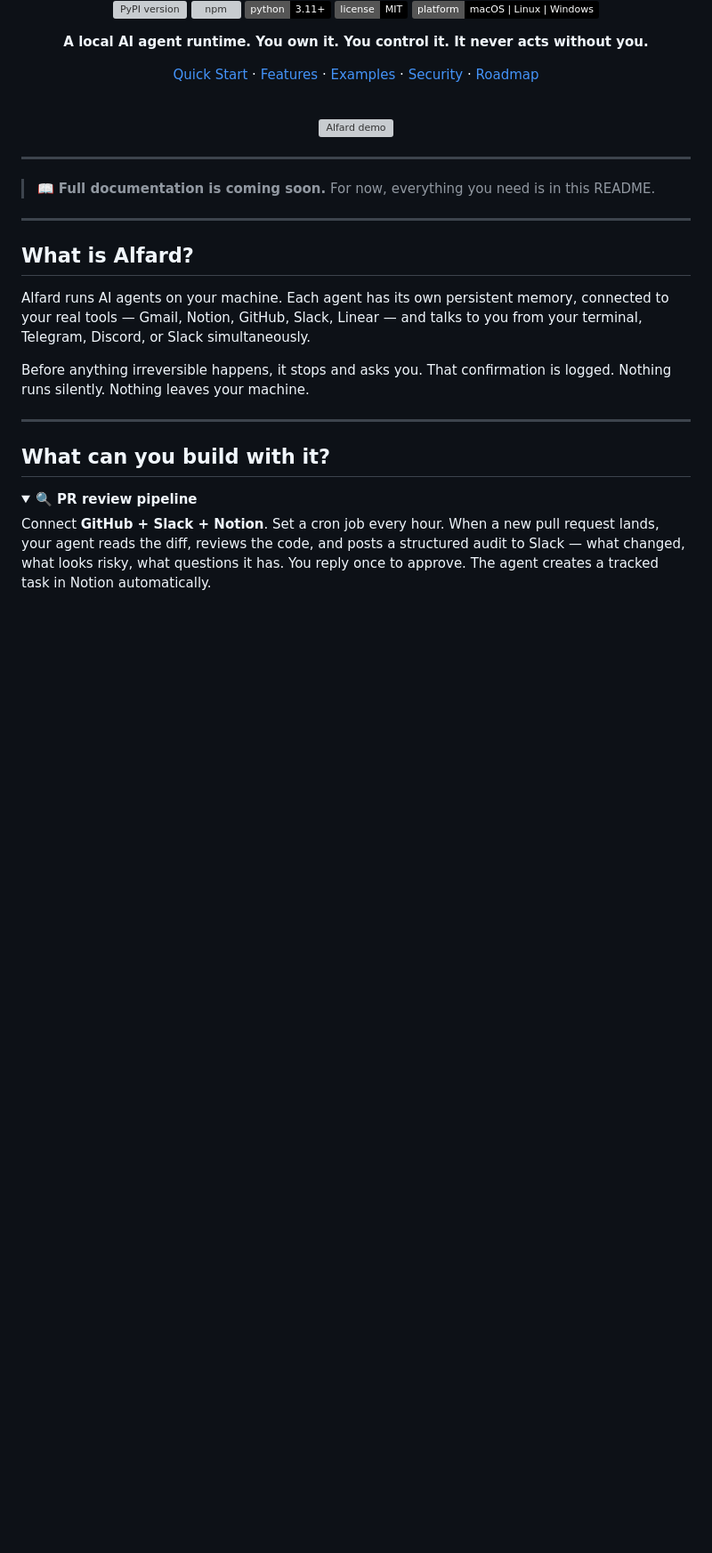
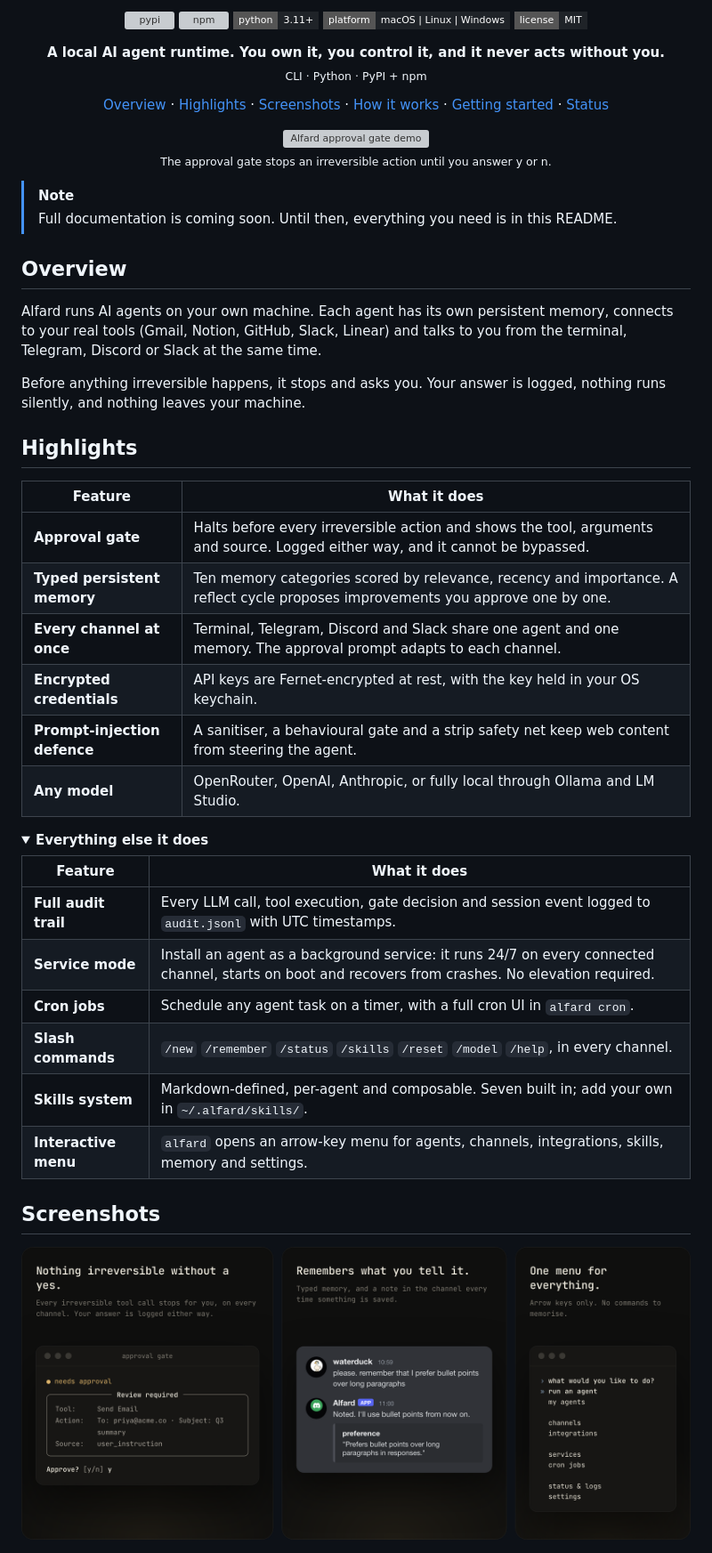
Before and after one commit to waterduckpani/alfard, a Markdown page: README.md, the part around one of its changes. Shown at 89% size. Rendered like a GitHub page; pictures changed too: .github/readme/showcase.png (added); folded sections open; badges without logos; blank space fills up the shorter version; grey boxes are pictures that could not be loaded.

```diff
--- a/README.md
+++ b/README.md
@@ -2,39 +4,62 @@
 
 <div align="center">
 
-[![PyPI version](https://img.shields.io/pypi/v/alfard?color=black&label=alfard)](https://pypi.org/project/alfard/)
-[![npm](https://img.shields.io/npm/v/alfard-cli?color=black&label=npm)](https://www.npmjs.com/package/alfard-cli)
-[![Python 3.11+](https://img.shields.io/badge/python-3.11%2B-black)](https://www.python.org/downloads/)
-[![License: MIT](https://img.shields.io/badge/license-MIT-black)](LICENSE)
-[![Platform](https://img.shields.io/badge/platform-macOS%20%7C%20Linux%20%7C%20Windows-black)]()
+[![pypi](https://img.shields.io/pypi/v/alfard?style=flat-square&label=pypi&color=1f2328)](https://pypi.org/project/alfard/)
+[![npm](https://img.shields.io/npm/v/alfard-cli?style=flat-square&label=npm&color=1f2328)](https://www.npmjs.com/package/alfard-cli)
+![python: 3.11+](https://img.shields.io/badge/python-3.11%2B-1f2328?style=flat-square)
+![platform: macOS | Linux | Windows](https://img.shields.io/badge/platform-macOS%20%7C%20Linux%20%7C%20Windows-1f2328?style=flat-square)
+[![license: MIT](https://img.shields.io/badge/license-MIT-1f2328?style=flat-square)](https://github.com/waterduckpani/alfard/blob/master/LICENSE)
 
-**A local AI agent runtime. You own it. You control it. It never acts without you.**
+**A local AI agent runtime. You own it, you control it, and it never acts without you.**<br>
+<sub>CLI · Python · PyPI + npm</sub>
 
-[Quick Start](#quick-start) · [Features](#features) · [Examples](#what-can-you-build-with-it) · [Security](#security) · [Roadmap](#roadmap)
-
-<br>
-
-<img width="480" alt="Alfard demo" src="assets/approvalgate.gif" />
+[Overview](#overview) · [Highlights](#highlights) · [Screenshots](#screenshots) · [How it works](#how-it-works) · [Getting started](#getting-started) · [Status](#status-and-roadmap)
 
 </div>
 
----
+<p align="center">
+  <img src="https://raw.githubusercontent.com/waterduckpani/alfard/master/assets/approvalgate.gif" width="480" alt="Alfard approval gate demo">
+  <br>
+  <sub>The approval gate stops an irreversible action until you answer y or n.</sub>
+</p>
 
-> 📖 **Full documentation is coming soon.** For now, everything you need is in this README.
+> [!NOTE]
+> Full documentation is coming soon. Until then, everything you need is in this README.
 
----
+## Overview
 
-## What is Alfard?
+Alfard runs AI agents on your own machine. Each agent has its own persistent memory, connects to your real tools (Gmail, Notion, GitHub, Slack, Linear) and talks to you from the terminal, Telegram, Discord or Slack at the same time.
 
-Alfard runs AI agents on your machine. Each agent has its own persistent memory, connected to your real tools — Gmail, Notion, GitHub, Slack, Linear — and talks to you from your terminal, Telegram, Discord, or Slack simultaneously.
+Before anything irreversible happens, it stops and asks you. Your answer is logged, nothing runs silently, and nothing leaves your machine.
 
-Before anything irreversible happens, it stops and asks you. That confirmation is logged. Nothing runs silently. Nothing leaves your machine.
+## Highlights
 
----
-
-## What can you build with it?
+| Feature | What it does |
+|---|---|
+| **Approval gate** | Halts before every irreversible action and shows the tool, arguments and source. Logged either way, and it cannot be bypassed. |
+| **Typed persistent memory** | Ten memory categories scored by relevance, recency and importance. A reflect cycle proposes improvements you approve one by one. |
+| **Every channel at once** | Terminal, Telegram, Discord and Slack share one agent and one memory. The approval prompt adapts to each channel. |
+| **Encrypted credentials** | API keys are Fernet-encrypted at rest, with the key held in your OS keychain. |
+| **Prompt-injection defence** | A sanitiser, a behavioural gate and a strip safety net keep web content from steering the agent. |
+| **Any model** | OpenRouter, OpenAI, Anthropic, or fully local through Ollama and LM Studio. |
 
 <details>
-<summary><strong>🔍 PR review pipeline</strong></summary>
+<summary><strong>Everything else it does</strong></summary>
 
-Connect **GitHub + Slack + Notion**. Set a cron job every hour. When a new pull request lands, your agent reads the diff, reviews the code, and posts a structured audit to Slack — what changed, what looks risky, what questions it has. You reply once to approve. The agent creates a tracked task in Notion automatically.
+| Feature | What it does |
+|---|---|
+| **Full audit trail** | Every LLM call, tool execution, gate decision and session event logged to `audit.jsonl` with UTC timestamps. |
+| **Service mode** | Install an agent as a background service: it runs 24/7 on every connected channel, starts on boot and recovers from crashes. No elevation required. |
+| **Cron jobs** | Schedule any agent task on a timer, with a full cron UI in `alfard cron`. |
+| **Slash commands** | `/new` `/remember` `/status` `/skills` `/reset` `/model` `/help`, in every channel. |
+| **Skills system** | Markdown-defined, per-agent and composable. Seven built in; add your own in `~/.alfard/skills/`. |
+| **Interactive menu** | `alfard` opens an arrow-key menu for agents, channels, integrations, skills, memory and settings. |
+
+</details>
+
+## Screenshots
+
+<p align="center">
+  <img src="https://raw.githubusercontent.com/waterduckpani/alfard/master/.github/readme/showcase.png" width="100%" alt="The approval gate, memory notifications in Discord, and the main menu">
+</p>
+
```
Also changed, not shown: other parts of README.md (+164 -286 lines), .github/readme/banner.png (added).
